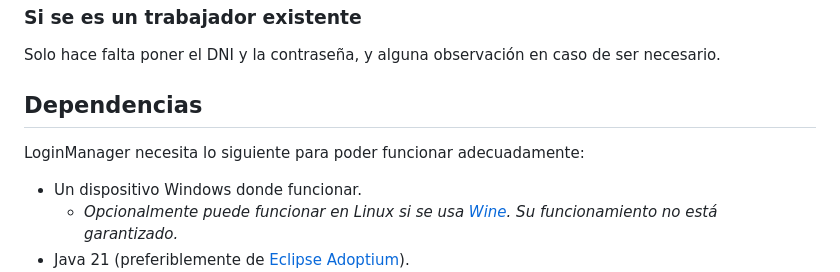
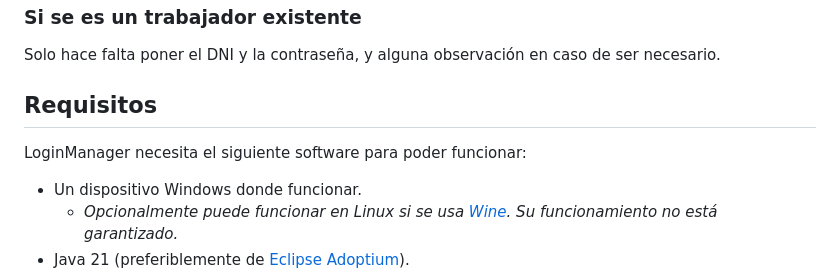
Before and after one commit to RocketSmash9000/LoginManager, a Markdown page: README.md, the part around the change. GitHub-like rendering.

```diff
--- a/README.md
+++ b/README.md
@@ -17,8 +17,8 @@ Luego de eso solo es necesario pulsar en el botón de entrada o salida. En el ca
 ### Si se es un trabajador existente
 Solo hace falta poner el DNI y la contraseña, y alguna observación en caso de ser necesario.
 
-## Dependencias
-LoginManager necesita lo siguiente para poder funcionar adecuadamente:
+## Requisitos
+LoginManager necesita el siguiente software para poder funcionar:
 - Un dispositivo Windows donde funcionar.
   - *Opcionalmente puede funcionar en Linux si se usa [Wine](https://www.winehq.org/). Su funcionamiento no está garantizado.*
 - Java 21 (preferiblemente de [Eclipse Adoptium](https://adoptium.net/es/temurin/releases?version=21&os=any&arch=any)).
```
